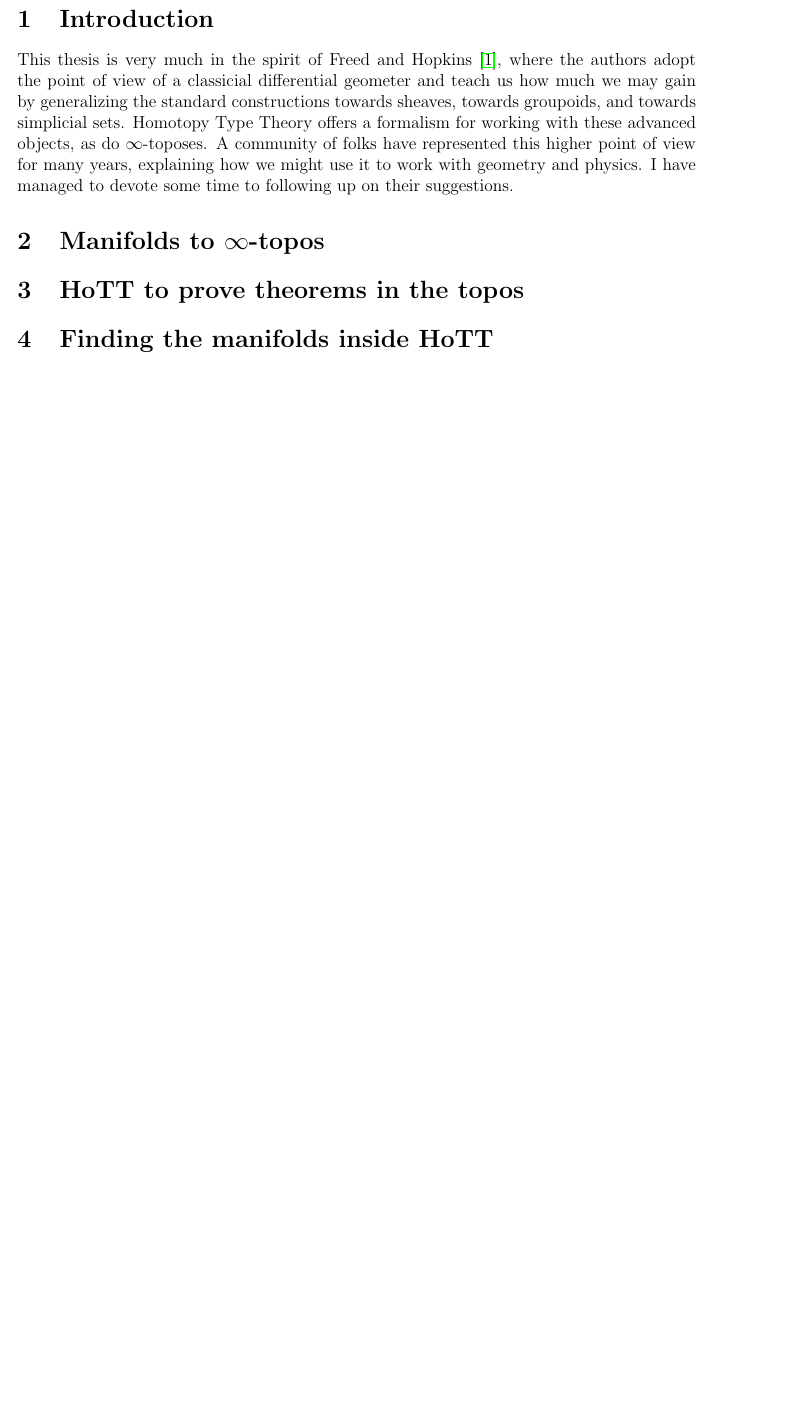
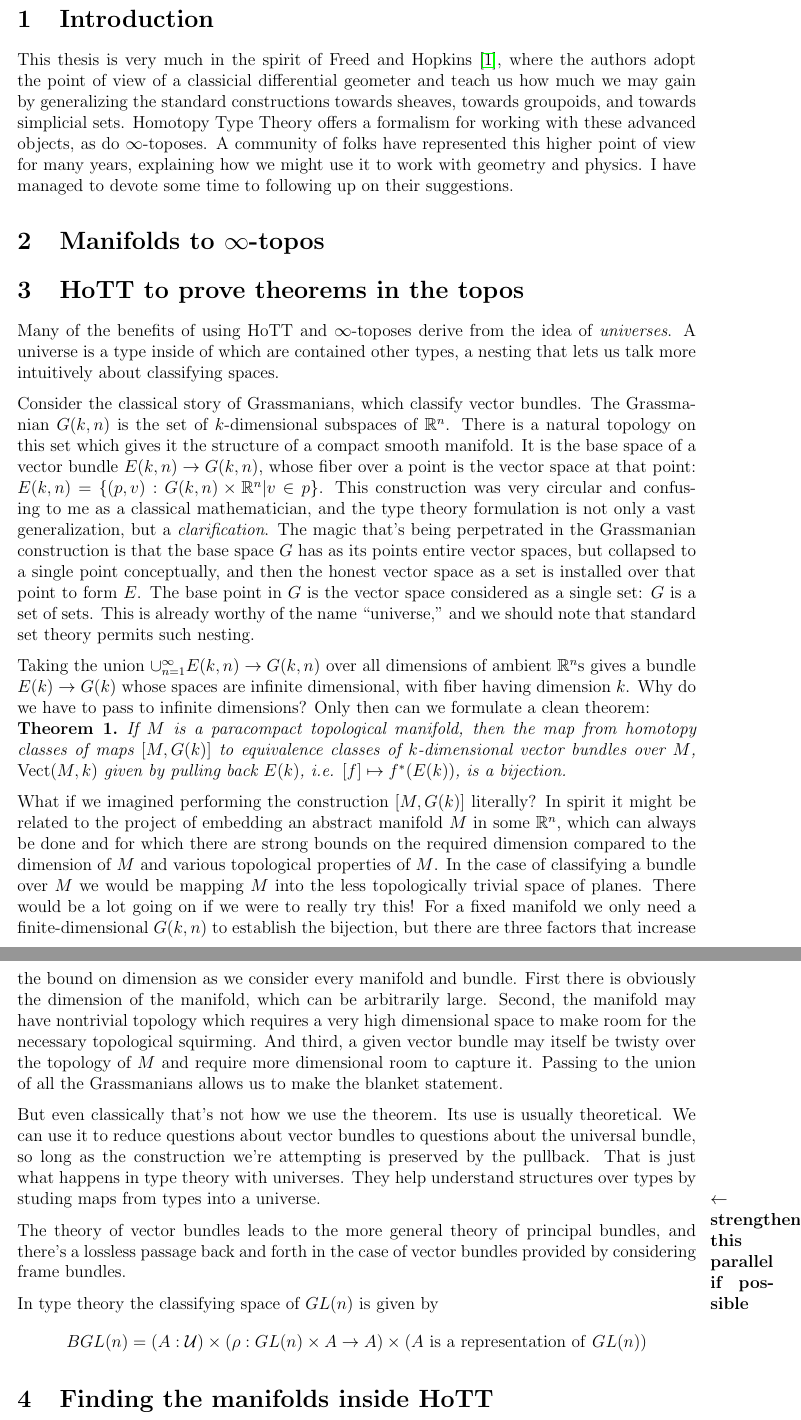
Before and after one commit to glangmead/writing, a LaTeX paper (geometry/geometry.tex): part of page 2 of 9 before the commit and two parts of pages 2 and 3 of 10 after it, the two joined at a grey line, cut so that both start at the same text, the shorter picture padded with empty space. Compiled offline with pdfLaTeX.

Commit message:
classifying spaces

```diff
--- a/geometry/geometry.tex
+++ b/geometry/geometry.tex
@@ -14,6 +14,22 @@ This thesis will show how to formalize parts of differential geometry in homotop
 This thesis is very much in the spirit of Freed and Hopkins \cite{freed2013chernweil}, where the authors adopt the point of view of a classicial differential geometer and teach us how much we may gain by generalizing the standard constructions towards sheaves, towards groupoids, and towards simplicial sets. Homotopy Type Theory offers a formalism for working with these advanced objects, as do $\infty$-toposes. A community of folks have represented this higher point of view for many years, explaining how we might use it to work with geometry and physics. I have managed to devote some time to following up on their suggestions.
 \section{Manifolds to $\infty$-topos}
 \section{HoTT to prove theorems in the topos}
+Many of the benefits of using HoTT and $\infty$-toposes derive from the idea of \emph{universes}. A universe is a type inside of which are contained other types, a nesting that lets us talk more intuitively about classifying spaces.
+
+Consider the classical story of Grassmanians, which classify vector bundles. The Grassmanian $G(k,n)$ is the set of $k$-dimensional subspaces of $\rr^n$. There is a natural topology on this set which gives it the structure of a compact smooth manifold. It is the base space of a vector bundle $E(k,n)\to G(k,n)$, whose fiber over a point is the vector space at that point: $E(k,n) = \{(p, v): G(k,n)\times\rr^n | v\in p\}$. This construction was very circular and confusing to me as a classical mathematician, and the type theory formulation is not only a vast generalization, but a \emph{clarification}. The magic that's being perpetrated in the Grassmanian construction is that the base space $G$ has as its points entire vector spaces, but collapsed to a single point conceptually, and then the honest vector space as a set is installed over that point to form $E$. The base point in $G$ is the vector space considered as a single set: $G$ is a set of sets. This is already worthy of the name ``universe,'' and we should note that standard set theory permits such nesting.
+
+Taking the union $\cup_{n=1}^{\infty}E(k,n)\to G(k,n)$ over all dimensions of ambient $\rr^n$s gives a bundle $E(k)\to G(k)$ whose spaces are infinite dimensional, with fiber having dimension $k$. Why do we have to pass to infinite dimensions? Only then can we formulate a clean theorem:
+\begin{mythm}
+	If $M$ is a paracompact topological manifold, then the map from homotopy classes of maps $[M, G(k)]$ to equivalence classes of $k$-dimensional vector bundles over $M$, $\mathrm{Vect}(M, k)$ given by pulling back $E(k)$, i.e. $[f]\mapsto f^*(E(k))$, is a bijection.
+\end{mythm}
+What if we imagined performing the construction $[M, G(k)]$ literally? In spirit it might be related to the project of embedding an abstract manifold $M$ in some $\rr^n$, which can always be done and for which there are strong bounds on the required dimension compared to the dimension of $M$ and various topological properties of $M$. In the case of classifying a bundle over $M$ we would be mapping $M$ into the less topologically trivial space of planes. There would be a lot going on if we were to really try this! For a fixed manifold we only need a finite-dimensional $G(k,n)$ to establish the bijection, but there are three factors that increase the bound on dimension as we consider every manifold and bundle. First there is obviously the dimension of the manifold, which can be arbitrarily large. Second, the manifold may have nontrivial topology which requires a very high dimensional space to make room for the necessary topological squirming. And third, a given vector bundle may itself be twisty over the topology of $M$ and require more dimensional room to capture it. Passing to the union of all the Grassmanians allows us to make the blanket statement.
+
+But even classically that's not how we use the theorem. Its use is usually theoretical. We can use it to reduce questions about vector bundles to questions about the universal bundle, so long as the construction we're attempting is preserved by the pullback. That is just what happens in type theory with universes. They help understand structures over types by studing maps from types into a universe. \gc{strengthen this parallel if possible}
+
+The theory of vector bundles leads to the more general theory of principal bundles, and there's a lossless passage back and forth in the case of vector bundles provided by considering frame bundles.
+
+In type theory the classifying space of $GL(n)$ is given by $$BGL(n) = (A:\mathcal{U})\times (\rho:GL(n)\times A\to A) \times (A\mathrm{\ is\ a\ representation\ of\ }GL(n))$$
+
 \section{Finding the manifolds inside HoTT}
 \section{Higher groups and actions}
 
```
Also changed, not shown: geometry/connections.bib (+13 -0 lines), geometry/geometry.pdf.
